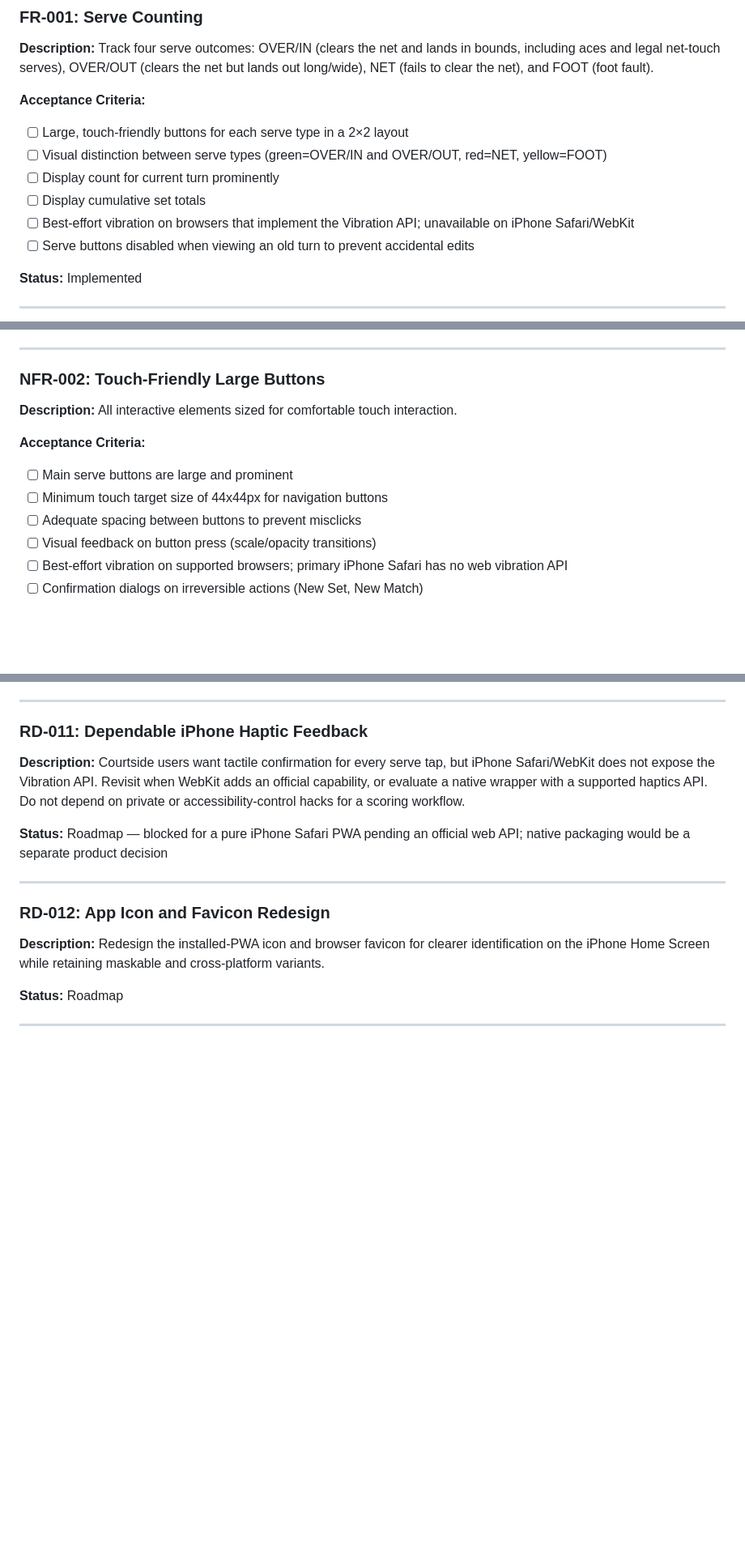
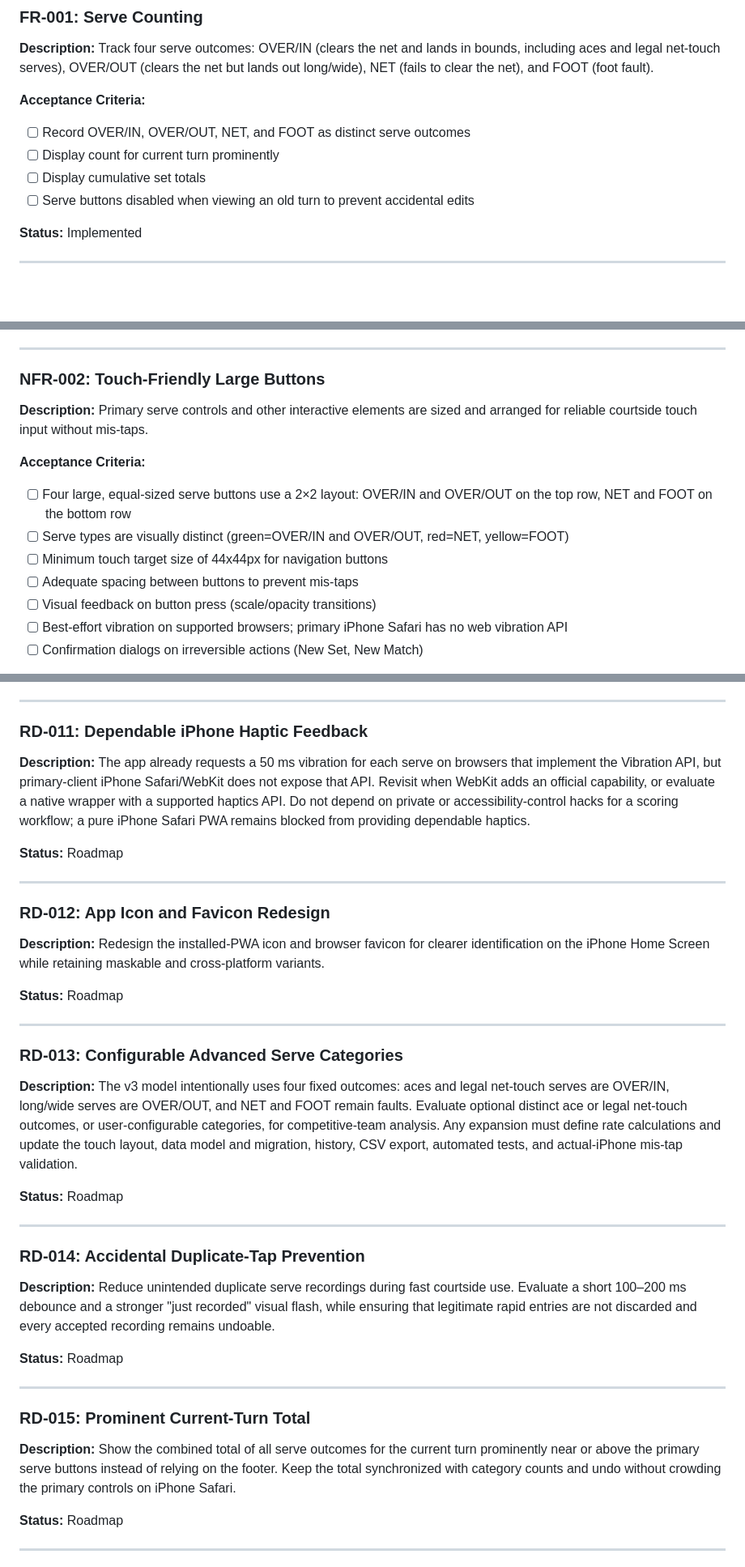
Before and after one commit to darinarcher/vb-serve-tracker, a Markdown page: REQUIREMENTS.md, 3 parts joined by grey strips. Shown at 81% size. GitHub-like rendering; blank space fills up the shorter version.

Commit message:
docs: groom requirements roadmap

```diff
--- a/REQUIREMENTS.md
+++ b/REQUIREMENTS.md
@@ -8,11 +8,9 @@ This document serves as the source of truth for app functionality. Update this d
 **Description:** Track four serve outcomes: OVER/IN (clears the net and lands in bounds, including aces and legal net-touch serves), OVER/OUT (clears the net but lands out long/wide), NET (fails to clear the net), and FOOT (foot fault).
 
 **Acceptance Criteria:**
-- [ ] Large, touch-friendly buttons for each serve type in a 2×2 layout
-- [ ] Visual distinction between serve types (green=OVER/IN and OVER/OUT, red=NET, yellow=FOOT)
+- [ ] Record OVER/IN, OVER/OUT, NET, and FOOT as distinct serve outcomes
 - [ ] Display count for current turn prominently
 - [ ] Display cumulative set totals
-- [ ] Best-effort vibration on browsers that implement the Vibration API; unavailable on iPhone Safari/WebKit
 - [ ] Serve buttons disabled when viewing an old turn to prevent accidental edits
 
 **Status:** Implemented
@@ -162,12 +160,13 @@ This document serves as the source of truth for app functionality. Update this d
 ---
 
 ### NFR-002: Touch-Friendly Large Buttons
-**Description:** All interactive elements sized for comfortable touch interaction.
+**Description:** Primary serve controls and other interactive elements are sized and arranged for reliable courtside touch input without mis-taps.
 
 **Acceptance Criteria:**
-- [ ] Main serve buttons are large and prominent
+- [ ] Four large, equal-sized serve buttons use a 2×2 layout: OVER/IN and OVER/OUT on the top row, NET and FOOT on the bottom row
+- [ ] Serve types are visually distinct (green=OVER/IN and OVER/OUT, red=NET, yellow=FOOT)
 - [ ] Minimum touch target size of 44x44px for navigation buttons
-- [ ] Adequate spacing between buttons to prevent misclicks
+- [ ] Adequate spacing between buttons to prevent mis-taps
 - [ ] Visual feedback on button press (scale/opacity transitions)
 - [ ] Best-effort vibration on supported browsers; primary iPhone Safari has no web vibration API
 - [ ] Confirmation dialogs on irreversible actions (New Set, New Match)
@@ -275,14 +267,35 @@ This document serves as the source of truth for app functionality. Update this d
 ---
 
 ### RD-011: Dependable iPhone Haptic Feedback
-**Description:** Courtside users want tactile confirmation for every serve tap, but iPhone Safari/WebKit does not expose the Vibration API. Revisit when WebKit adds an official capability, or evaluate a native wrapper with a supported haptics API. Do not depend on private or accessibility-control hacks for a scoring workflow.
+**Description:** The app already requests a 50 ms vibration for each serve on browsers that implement the Vibration API, but primary-client iPhone Safari/WebKit does not expose that API. Revisit when WebKit adds an official capability, or evaluate a native wrapper with a supported haptics API. Do not depend on private or accessibility-control hacks for a scoring workflow; a pure iPhone Safari PWA remains blocked from providing dependable haptics.
 
-**Status:** Roadmap — blocked for a pure iPhone Safari PWA pending an official web API; native packaging would be a separate product decision
+**Status:** Roadmap
 
 ---
 
 ### RD-012: App Icon and Favicon Redesign
 **Description:** Redesign the installed-PWA icon and browser favicon for clearer identification on the iPhone Home Screen while retaining maskable and cross-platform variants.
+
+**Status:** Roadmap
+
+---
+
+### RD-013: Configurable Advanced Serve Categories
+**Description:** The v3 model intentionally uses four fixed outcomes: aces and legal net-touch serves are OVER/IN, long/wide serves are OVER/OUT, and NET and FOOT remain faults. Evaluate optional distinct ace or legal net-touch outcomes, or user-configurable categories, for competitive-team analysis. Any expansion must define rate calculations and update the touch layout, data model and migration, history, CSV export, automated tests, and actual-iPhone mis-tap validation.
+
+**Status:** Roadmap
+
+---
+
+### RD-014: Accidental Duplicate-Tap Prevention
+**Description:** Reduce unintended duplicate serve recordings during fast courtside use. Evaluate a short 100–200 ms debounce and a stronger "just recorded" visual flash, while ensuring that legitimate rapid entries are not discarded and every accepted recording remains undoable.
+
+**Status:** Roadmap
+
+---
+
+### RD-015: Prominent Current-Turn Total
+**Description:** Show the combined total of all serve outcomes for the current turn prominently near or above the primary serve buttons instead of relying on the footer. Keep the total synchronized with category counts and undo without crowding the primary controls on iPhone Safari.
 
 **Status:** Roadmap
 
```
Also changed, not shown: other parts of REQUIREMENTS.md (+7 -12 lines).
